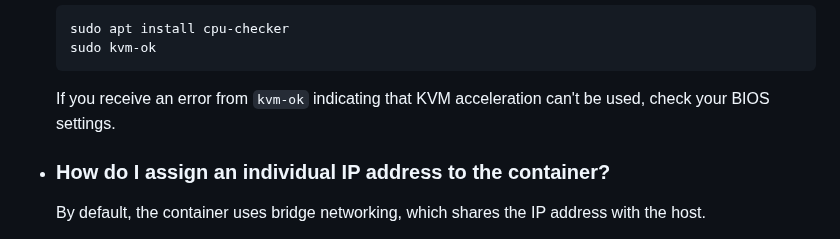
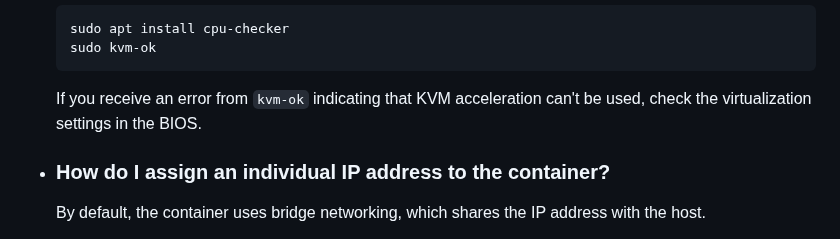
Before and after one commit to vdsm/virtual-dsm, a Markdown page: readme.md, the part around the change. Drawn GitHub-style.

Commit message:
docs: Readme (#535)

````diff
--- a/readme.md
+++ b/readme.md
@@ -122,7 +122,7 @@ docker run -it --rm -p 5000:5000 --device=/dev/kvm --cap-add NET_ADMIN --stop-ti
     sudo kvm-ok
     ```
 
-    If you receive an error from `kvm-ok` indicating that KVM acceleration can't be used, check your BIOS settings.
+    If you receive an error from `kvm-ok` indicating that KVM acceleration can't be used, check the virtualization settings in the BIOS.
 
   * ### How do I assign an individual IP address to the container?
 
````
